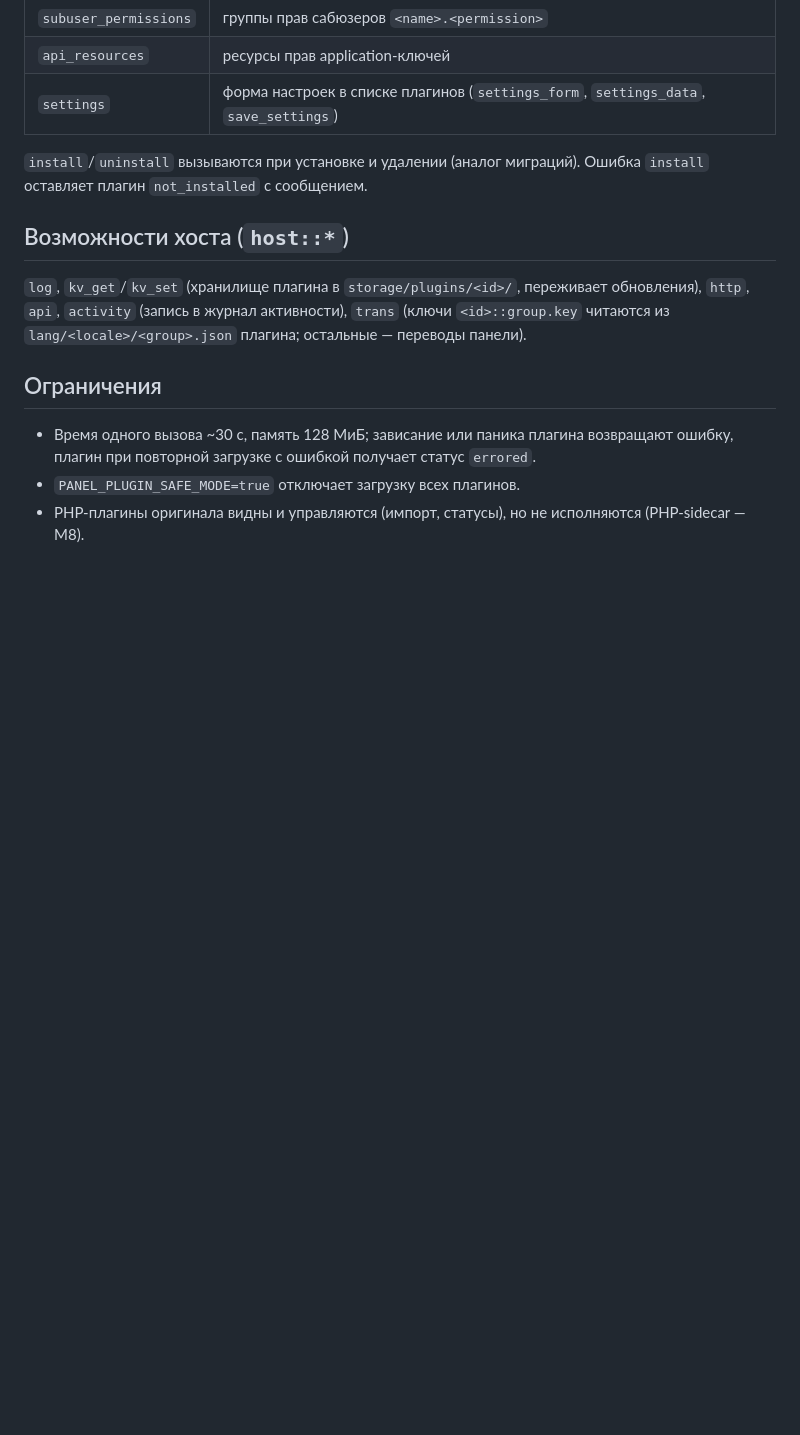
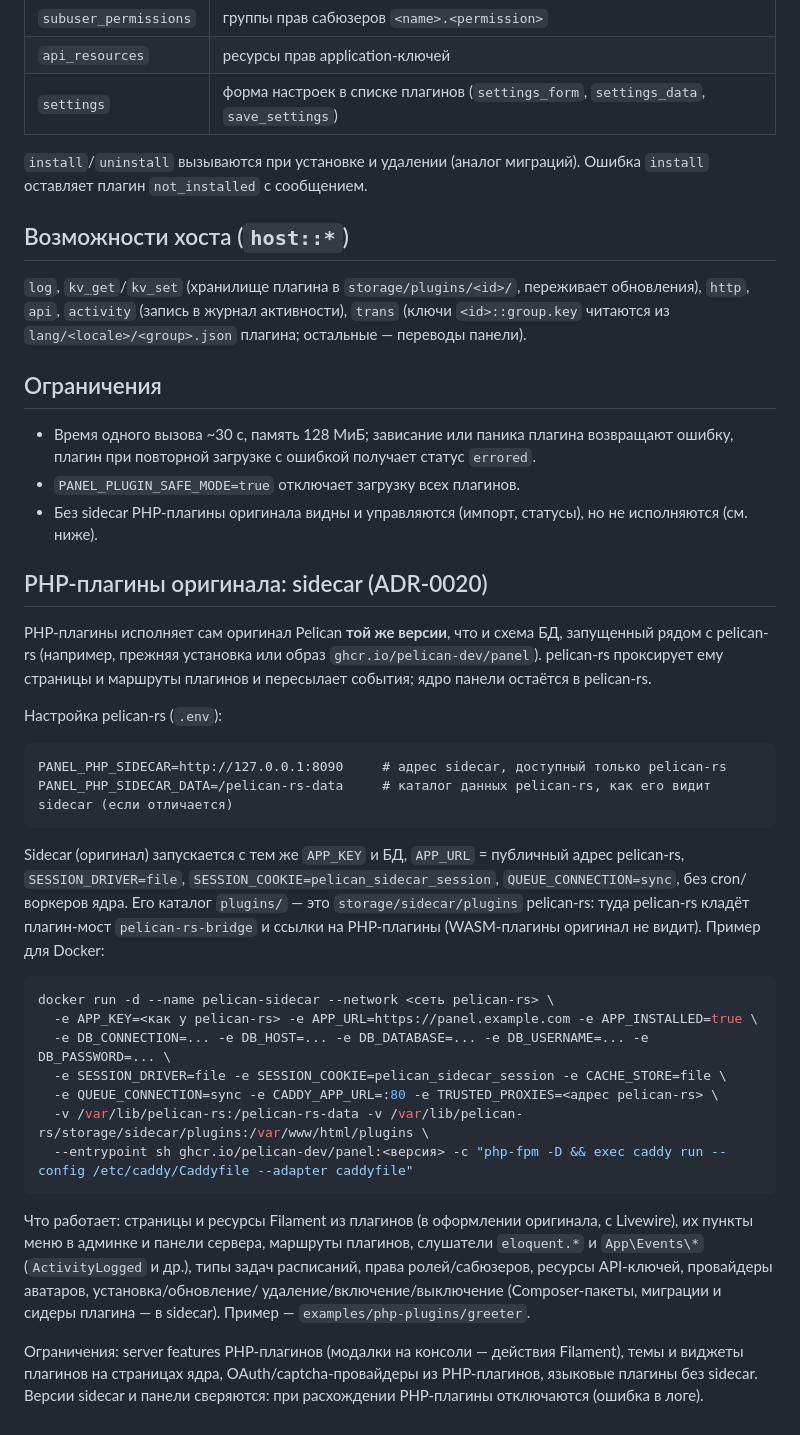
Before and after one commit to PalMeany/pelican-rust, a Markdown page: docs/plugins.md, the part around the change. GitHub-like rendering; blank space fills up the shorter version.

Commit message:
docs: running original PHP plugins through the sidecar
Co-Authored-By: Claude Opus 5.5 <noreply@anthropic.com>

````diff
--- a/docs/plugins.md
+++ b/docs/plugins.md
@@ -90,4 +90,42 @@ pelican_plugin_sdk::plugin!(Ping);
 - Время одного вызова ~30 с, память 128 МиБ; зависание или паника плагина возвращают ошибку, плагин при
   повторной загрузке с ошибкой получает статус `errored`.
 - `PANEL_PLUGIN_SAFE_MODE=true` отключает загрузку всех плагинов.
-- PHP-плагины оригинала видны и управляются (импорт, статусы), но не исполняются (PHP-sidecar — M8).
+- Без sidecar PHP-плагины оригинала видны и управляются (импорт, статусы), но не исполняются (см. ниже).
+
+## PHP-плагины оригинала: sidecar (ADR-0020)
+
+PHP-плагины исполняет сам оригинал Pelican **той же версии**, что и схема БД, запущенный рядом с pelican-rs
+(например, прежняя установка или образ `ghcr.io/pelican-dev/panel`). pelican-rs проксирует ему страницы и
+маршруты плагинов и пересылает события; ядро панели остаётся в pelican-rs.
+
+Настройка pelican-rs (`.env`):
+
+```
+PANEL_PHP_SIDECAR=http://127.0.0.1:8090     # адрес sidecar, доступный только pelican-rs
+PANEL_PHP_SIDECAR_DATA=/pelican-rs-data     # каталог данных pelican-rs, как его видит sidecar (если отличается)
+```
+
+Sidecar (оригинал) запускается с тем же `APP_KEY` и БД, `APP_URL` = публичный адрес pelican-rs,
+`SESSION_DRIVER=file`, `SESSION_COOKIE=pelican_sidecar_session`, `QUEUE_CONNECTION=sync`, без cron/воркеров
+ядра. Его каталог `plugins/` — это `storage/sidecar/plugins` pelican-rs: туда pelican-rs кладёт плагин-мост
+`pelican-rs-bridge` и ссылки на PHP-плагины (WASM-плагины оригинал не видит). Пример для Docker:
+
+```bash
+docker run -d --name pelican-sidecar --network <сеть pelican-rs> \
+  -e APP_KEY=<как у pelican-rs> -e APP_URL=https://panel.example.com -e APP_INSTALLED=true \
+  -e DB_CONNECTION=... -e DB_HOST=... -e DB_DATABASE=... -e DB_USERNAME=... -e DB_PASSWORD=... \
+  -e SESSION_DRIVER=file -e SESSION_COOKIE=pelican_sidecar_session -e CACHE_STORE=file \
+  -e QUEUE_CONNECTION=sync -e CADDY_APP_URL=:80 -e TRUSTED_PROXIES=<адрес pelican-rs> \
+  -v /var/lib/pelican-rs:/pelican-rs-data -v /var/lib/pelican-rs/storage/sidecar/plugins:/var/www/html/plugins \
+  --entrypoint sh ghcr.io/pelican-dev/panel:<версия> -c "php-fpm -D && exec caddy run --config /etc/caddy/Caddyfile --adapter caddyfile"
+```
+
+Что работает: страницы и ресурсы Filament из плагинов (в оформлении оригинала, с Livewire), их пункты меню в
+админке и панели сервера, маршруты плагинов, слушатели `eloquent.*` и `App\Events\*` (`ActivityLogged` и др.),
+типы задач расписаний, права ролей/сабюзеров, ресурсы API-ключей, провайдеры аватаров, установка/обновление/
+удаление/включение/выключение (Composer-пакеты, миграции и сидеры плагина — в sidecar). Пример —
+`examples/php-plugins/greeter`.
+
+Ограничения: server features PHP-плагинов (модалки на консоли — действия Filament), темы и виджеты плагинов на
+страницах ядра, OAuth/captcha-провайдеры из PHP-плагинов, языковые плагины без sidecar. Версии sidecar и панели
+сверяются: при расхождении PHP-плагины отключаются (ошибка в логе).
````
